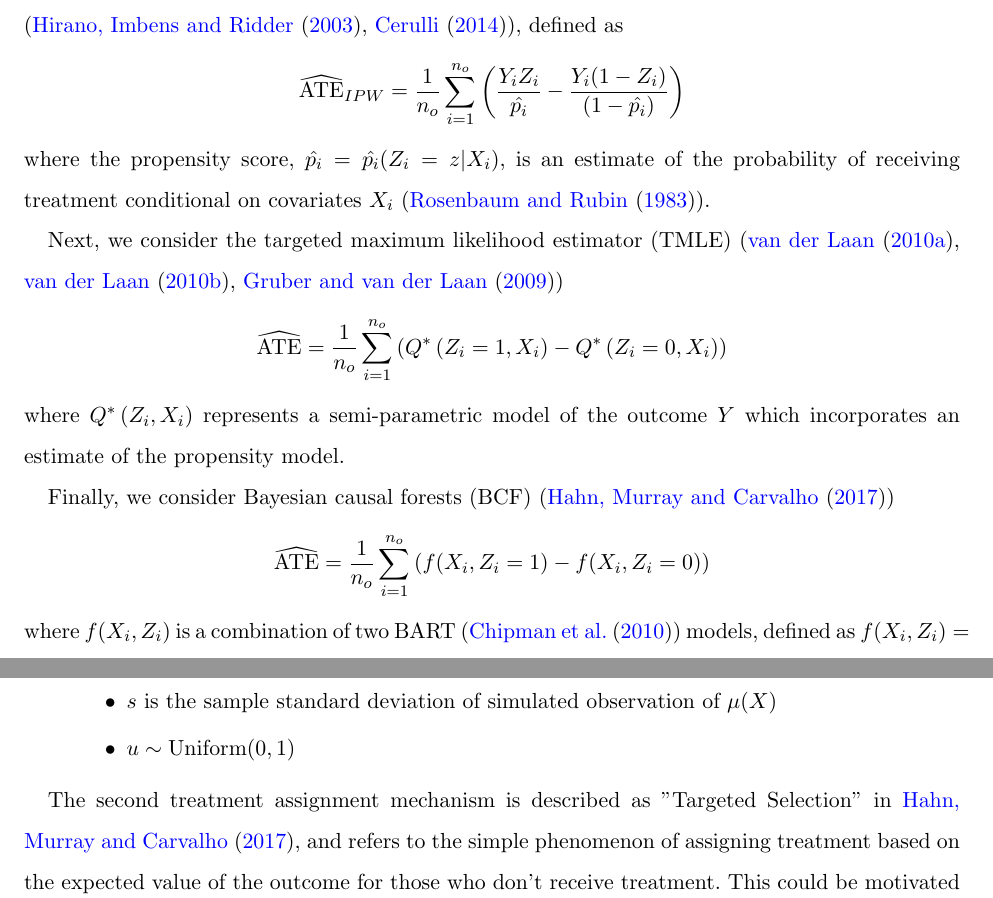
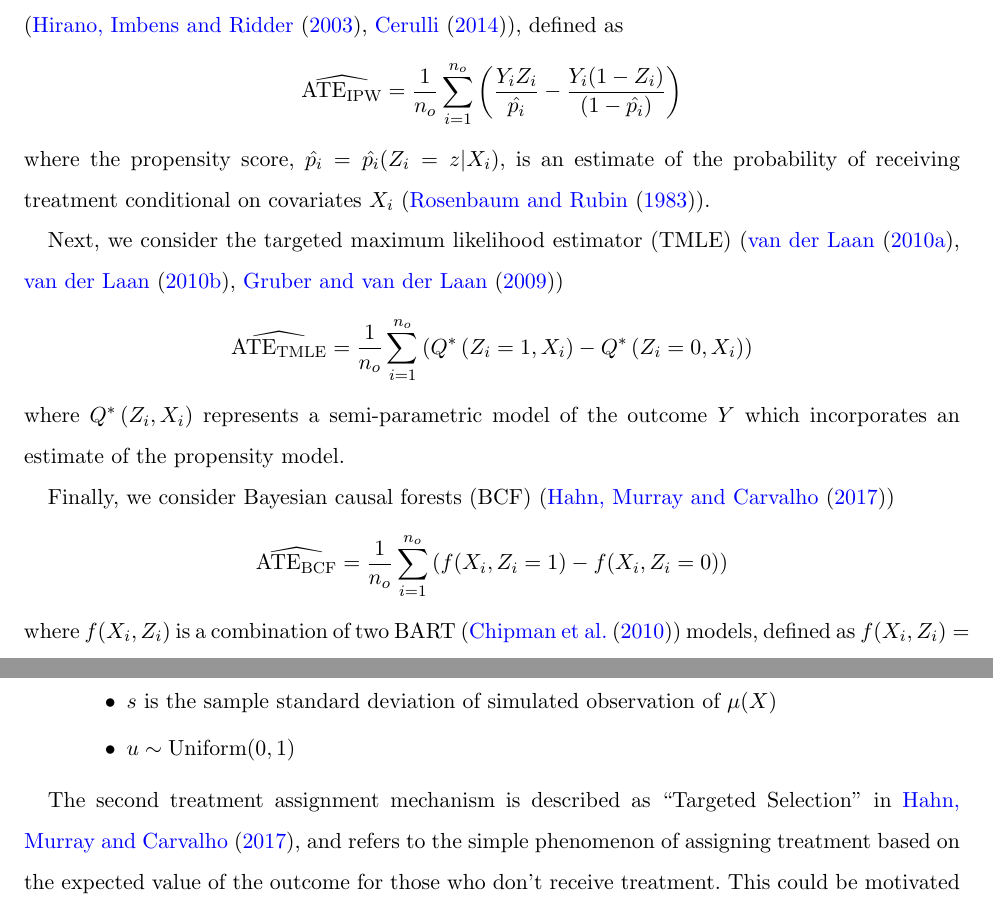
Before and after one commit to andrewherren/semi-supervised-propensity, a LaTeX document (reports/paper/semi-supervised-propensity.tex): two parts of pages 3 and 5 of 9, joined at a grey line, cut so that both start at the same text. Compiled offline with pdfLaTeX.

Commit message:
updated paper

```diff
--- a/reports/paper/semi-supervised-propensity.tex
+++ b/reports/paper/semi-supervised-propensity.tex
@@ -147,15 +147,15 @@ we define $\textrm{ATE} = \E_X[\E[Y | X, Z = 1] - \E[Y | X, Z = 0]]$ as the popu
 not receive treatment. The ATE can be estimated by a number of procedures. This paper will focus on several procedures which make use of estimated propensity scores.
 
 The first method we evaluate is the Inverse Propensity Weighted (IPW) estimator of the ATE (\cite{hirano2003efficient}, \cite{cerulli2014treatrew}), defined as
-\[ \widehat{\textrm{ATE}}_{IPW} = \frac{1}{n_o} \sum_{i = 1}^{n_o} \left( \frac{Y_i Z_i}{\hat{p_i}} - \frac{Y_i (1 - Z_i)}{(1 - \hat{p_i})} \right) \]
+\[ \widehat{\textrm{ATE}_{\textrm{IPW}}} = \frac{1}{n_o} \sum_{i = 1}^{n_o} \left( \frac{Y_i Z_i}{\hat{p_i}} - \frac{Y_i (1 - Z_i)}{(1 - \hat{p_i})} \right) \]
 where the propensity score, $\hat{p_i} = \hat{p_i}(Z_i = z | X_i)$, is an estimate of the probability of receiving treatment conditional on covariates $X_i$ (\cite{rosenbaum1983central}).
 
 Next, we consider the targeted maximum likelihood estimator (TMLE) (\cite{van2010targeted}, \cite{van2010targeted2}, \cite{gruber2009targeted})
-\[\widehat{\textrm{ATE}} = \frac{1}{n_o} \sum_{i = 1}^{n_o} \left( Q^*\left( Z_i = 1, X_i \right) - Q^*\left( Z_i = 0, X_i \right) \right)\]
+\[\widehat{\textrm{ATE}_{\textrm{TMLE}}} = \frac{1}{n_o} \sum_{i = 1}^{n_o} \left( Q^*\left( Z_i = 1, X_i \right) - Q^*\left( Z_i = 0, X_i \right) \right)\]
 where $Q^*\left( Z_i, X_i \right)$ represents a semi-parametric model of the outcome $Y$ which incorporates an estimate of the propensity model.
 
 Finally, we consider Bayesian causal forests (BCF) (\cite{hahn2017bayesian})
-\[\widehat{\textrm{ATE}} = \frac{1}{n_o} \sum_{i = 1}^{n_o} \left( f(X_i, Z_i = 1) - f(X_i, Z_i = 0) \right) \]
+\[\widehat{\textrm{ATE}_{\textrm{BCF}}} = \frac{1}{n_o} \sum_{i = 1}^{n_o} \left( f(X_i, Z_i = 1) - f(X_i, Z_i = 0) \right) \]
 where $f(X_i, Z_i)$ is a combination of two BART (\cite{chipman2010bart}) models, defined as $f(X_i, Z_i) = \mu(X_i, \hat{p_i}) + \tau(X_i) Z_i$ and $\hat{p_i}$ is an estimate of the propensity score.
 
 Each of these methods is evaluated according to three approaches:
@@ -235,9 +235,9 @@ For treatment assignment, we consider two cases:
 \end{itemize}
 \end{enumerate}
 
-The second treatment assignment mechanism is described as "Targeted Selection" in \cite{hahn2017bayesian}, and
+The second treatment assignment mechanism is described as ``Targeted Selection" in \cite{hahn2017bayesian}, and
 refers to the simple phenomenon of assigning treatment based on the expected value of the outcome for those who don't receive
-treatment. This could be motivated quite simply as a physician's mental calculus of "how much worse will these symptoms get if I don't
+treatment. This could be motivated quite simply as a physician's mental calculus of ``how much worse will these symptoms get if I don't
 assign treatment."
 
 In order to simulate the process by which outcomes are unlabeled, we assume that 90\% of the data is unlabeled and that the status of $\M = 0$ or $\M = 1$
```
Also changed, not shown: reports/paper/semi-supervised-propensity.tex (10 more changed lines).
